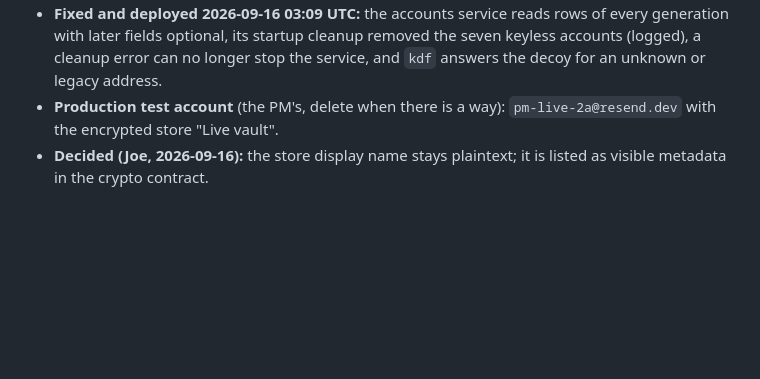
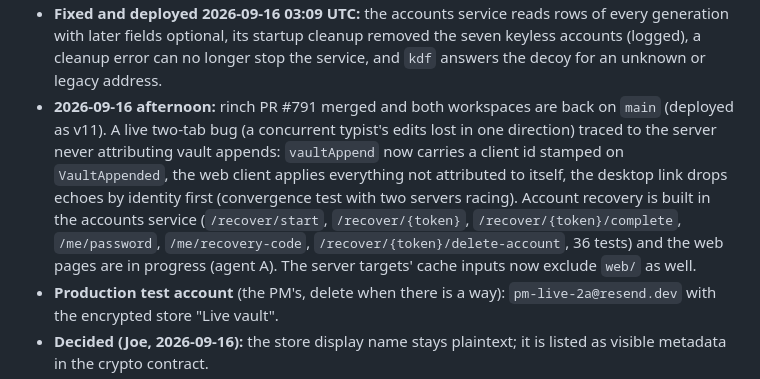
Before and after one commit to joeleaver/pimble, a Markdown page: docs/NEXT_SESSION.md, the part around the change. Drawn GitHub-style; blank space fills up the shorter version.

Commit message:
Handover: sync attribution fix, recovery endpoints, rinch on main
Co-Authored-By: Claude Fable 5.1 <noreply@anthropic.com>

```diff
--- a/docs/NEXT_SESSION.md
+++ b/docs/NEXT_SESSION.md
@@ -27,6 +27,15 @@ this, then `CLAUDE.md` ("Cloud, phase 1" and "Cloud, phase 2a"), then
   generation with later fields optional, its startup cleanup removed the seven keyless
   accounts (logged), a cleanup error can no longer stop the service, and `kdf` answers the
   decoy for an unknown or legacy address.
+- **2026-09-16 afternoon:** rinch PR #791 merged and both workspaces are back on `main`
+  (deployed as v11). A live two-tab bug (a concurrent typist's edits lost in one direction)
+  traced to the server never attributing vault appends: `vaultAppend` now carries a client
+  id stamped on `VaultAppended`, the web client applies everything not attributed to
+  itself, the desktop link drops echoes by identity first (convergence test with two
+  servers racing). Account recovery is built in the accounts service (`/recover/start`,
+  `/recover/{token}`, `/recover/{token}/complete`, `/me/password`, `/me/recovery-code`,
+  `/recover/{token}/delete-account`, 36 tests) and the web pages are in progress (agent A).
+  The server targets' cache inputs now exclude `web/` as well.
 - **Production test account** (the PM's, delete when there is a way): `pm-live-2a@resend.dev`
   with the encrypted store "Live vault".
 - **Decided (Joe, 2026-09-16):** the store display name stays plaintext; it is listed as
```
